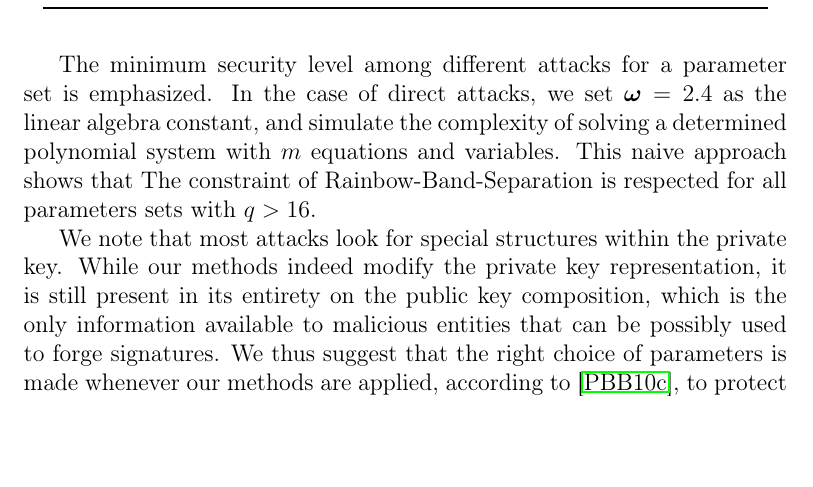
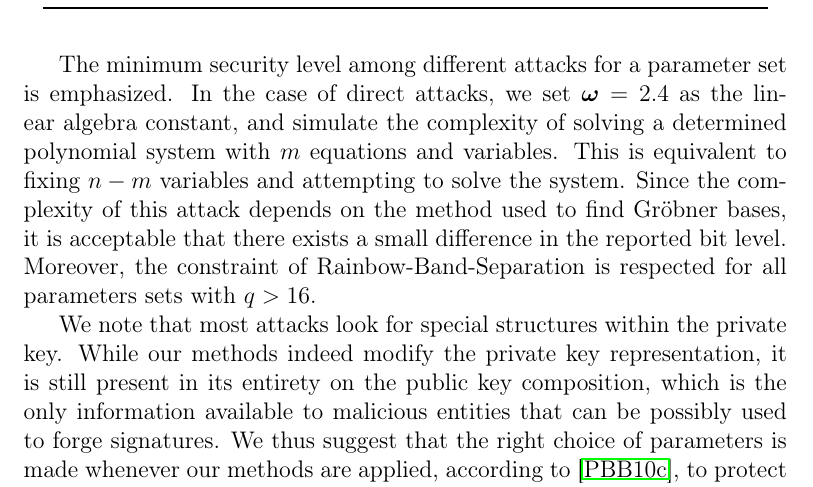
Before and after one commit to zambonin/msc, a LaTeX thesis (main.tex): part of page 39 of 60, cut so that both start at the same text, the shorter picture padded with empty space. Compiled offline with pdfLaTeX.

Commit message:
overleaf_to_git: update main.tex from r12137 to r12145

```diff
--- a/main.tex
+++ b/main.tex
@@ -1006,7 +1006,7 @@ We remark that none of our proposed Rainbow variants, as well as the original sc
 
 In Table~\ref{tab:sec}, we show the security level for several parameter sets in the literature and the attacks described above, with the evident exception of side-channel attacks. We only show results for known secure parameter sets to prevent accidental endorsement of untested, and possibly insecure, instances. Conservative choices were made by the Rainbow submission authors~\cite{Ding:201712,Ding:201901} to fit security categories as requested by NIST\@. We apply our method to these recent proposals, and additionally choose parameters from Petzoldt~\cite[Tables~6.12,~9.8]{Petzoldt:201307} for further comparison. The latter are named P-$\ell$, where $\ell$ is the classical security level in bits given by the author.
 
-The minimum security level among different attacks for a parameter set is emphasized. In the case of direct attacks, we set $\bm{\omega} = 2.4$ as the linear algebra constant, and simulate the complexity of solving a determined polynomial system with $m$ equations and variables. This naive approach shows that  The constraint of Rainbow-Band-Separation is respected for all parameters sets with $q > 16$.
+The minimum security level among different attacks for a parameter set is emphasized. In the case of direct attacks, we set $\bm{\omega} = 2.4$ as the linear algebra constant, and simulate the complexity of solving a determined polynomial system with $m$ equations and variables. This is equivalent to fixing $n - m$ variables and attempting to solve the system. Since the complexity of this attack depends on the method used to find Gröbner bases, it is acceptable that there exists a small difference in the reported bit level. Moreover, the constraint of Rainbow-Band-Separation is respected for all parameters sets with $q > 16$.
 
 We note that most attacks look for special structures within the private key. While our methods indeed modify the private key representation, it is still present in its entirety on the public key composition, which is the only information available to malicious entities that can be possibly used to forge signatures. We thus suggest that the right choice of parameters is made whenever our methods are applied, according to~\cite{Petzoldt:201005}, to protect the scheme instance against these attacks. Furthermore, we do not discard the possibility that specialized attacks exist, particularly ones that take into account multiple signatures, due to our fixing of vinegar variables.
 
```
